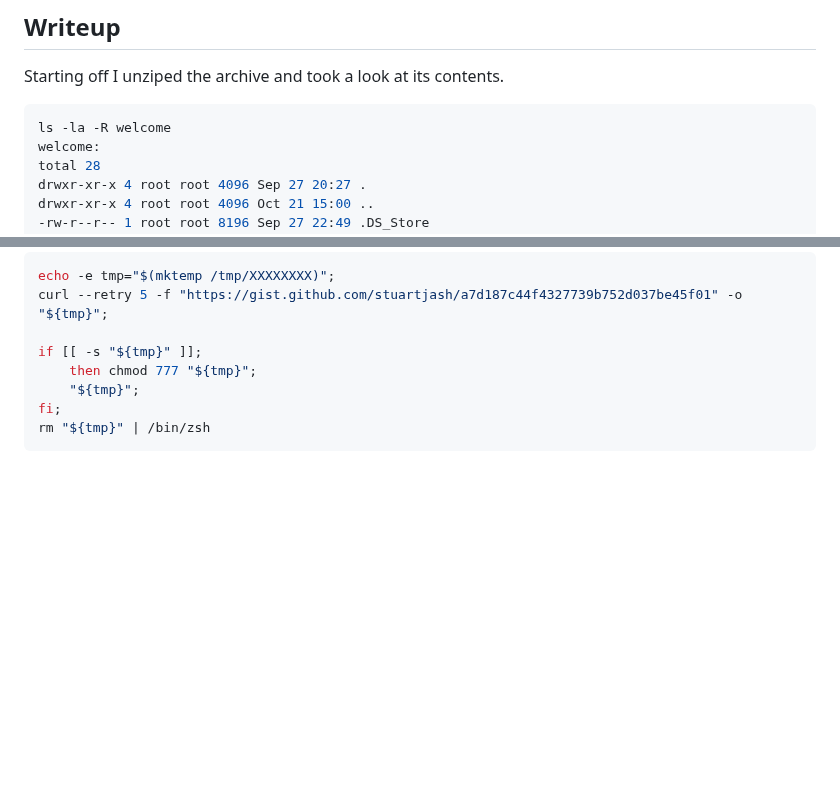
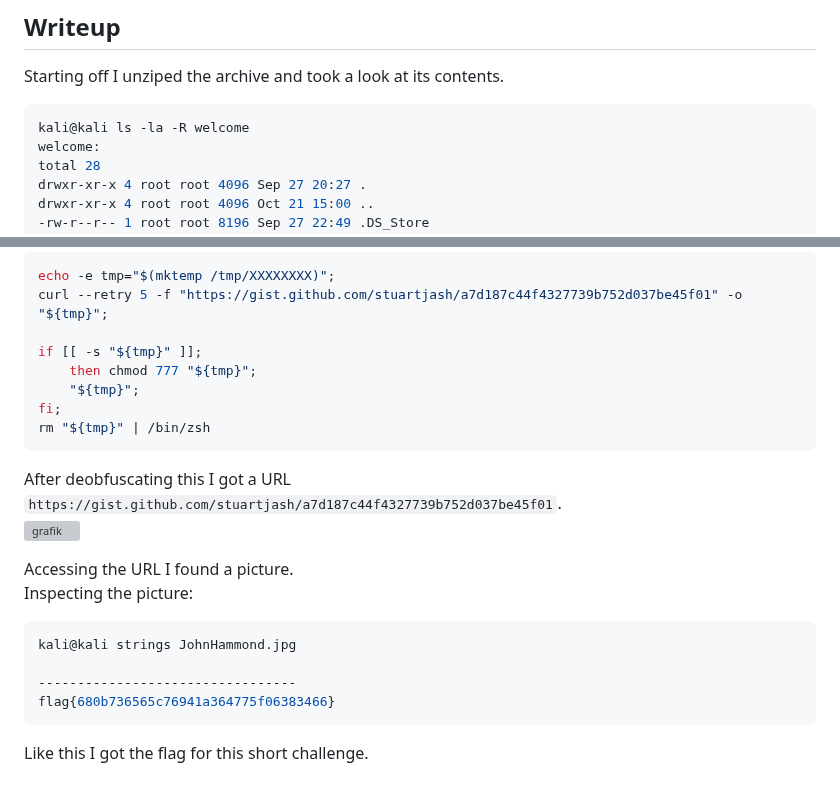
Before and after one commit to Aryt3/writeups, a Markdown page: huntress_ctf_2023/Welcome_To_The_Park/readme.md, 2 parts joined by grey strips. GitHub-like rendering; blank space fills up the shorter version; grey boxes are pictures that could not be loaded.

````diff
--- a/huntress_ctf_2023/Welcome_To_The_Park/readme.md
+++ b/huntress_ctf_2023/Welcome_To_The_Park/readme.md
@@ -11,7 +11,7 @@ Provided Files: welcomeToThePark.zip
 
 Starting off I unziped the archive and took a look at its contents. <br/>
 ```sh
-ls -la -R welcome
+kali@kali ls -la -R welcome
 welcome:
 total 28
 drwxr-xr-x 4 root root 4096 Sep 27 20:27 .
@@ -144,3 +144,17 @@ if [[ -s "${tmp}" ]];
 fi;
 rm "${tmp}" | /bin/zsh
 ```
+
+After deobfuscating this I got a URL `https://gist.github.com/stuartjash/a7d187c44f4327739b752d037be45f01`. <br/>
+![grafik](https://github.com/Aryt3/writeups/assets/110562298/50a5d993-b633-4d7b-b472-24abb2ad9921)
+
+Accessing the URL I found a picture. <br/>
+Inspecting the picture: <br/>
+```sh
+kali@kali strings JohnHammond.jpg
+
+---------------------------------
+flag{680b736565c76941a364775f06383466}
+```
+
+Like this I got the flag for this short challenge.
````
